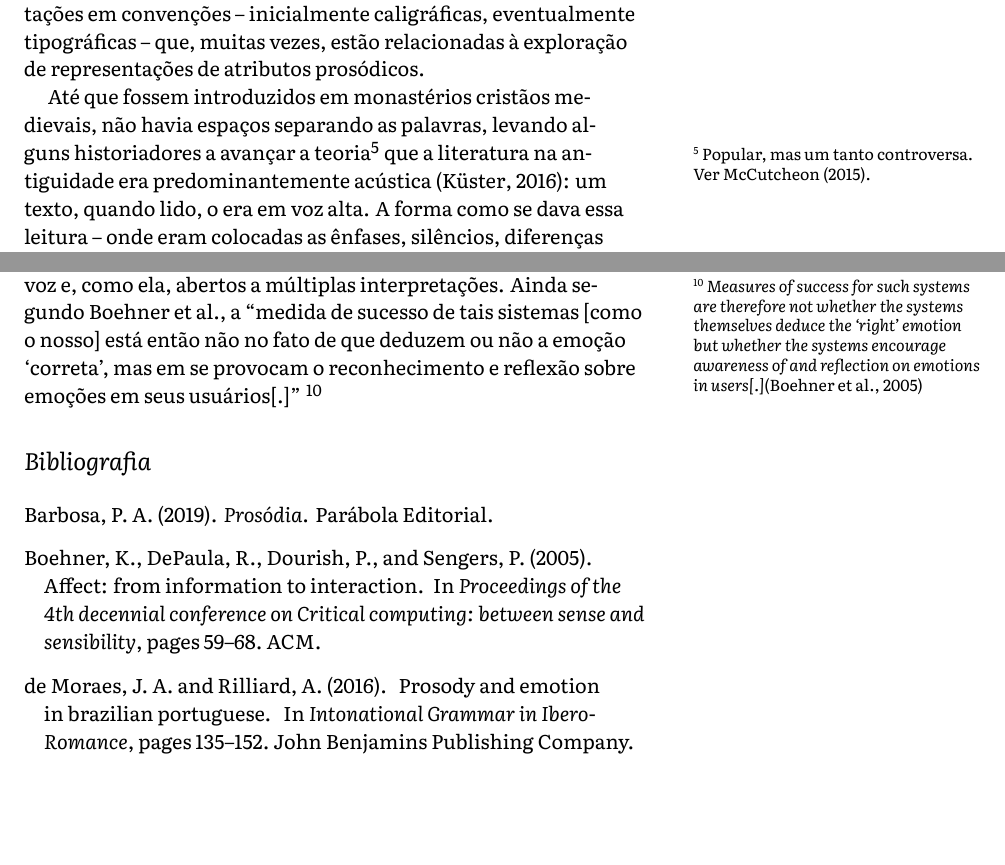
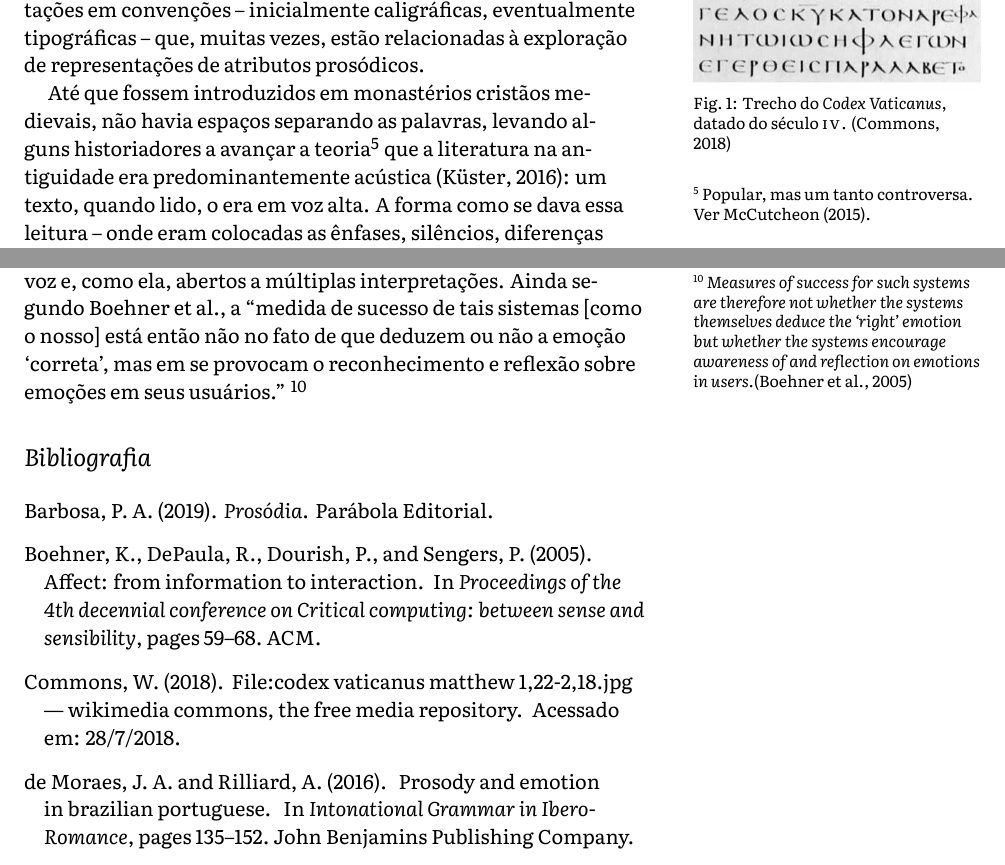
Before and after one commit to caluap/qualificacao_msc, a LaTeX document (main.tex, which reads refs.bib): two parts of pages 2 and 7 of 8, joined at a grey line, cut so that both start at the same text, the shorter picture padded with empty space. Compiled offline with XeLaTeX.

Commit message:
codex vaticanus e captions em português para o figure e table

```diff
--- a/main.tex
+++ b/main.tex
@@ -98,6 +98,14 @@
 \newcommand{\doccls}[1]{\texttt{#1}}% document class name
 \newcommand{\docclsopt}[1]{\texttt{#1}}% document class option name
 
+
+
+\makeatletter
+\renewcommand{\fnum@figure}{Fig.~\thefigure}
+\renewcommand{\fnum@table}{Tabela~\thetable}
+\makeatother
+
+
 \begin{document}
 
 \maketitle% this prints the handout title, author, and date
@@ -130,7 +138,14 @@ Essas dimensões são articuladas pela produção e recepção de três parâmet
 
 Parte dessas variações é codificada na linguagem escrita, parte não. Com efeito, a história da escrita acompanha inúmeras mutações em convenções -- inicialmente caligráficas, eventualmente tipográficas -- que, muitas vezes, estão relacionadas à exploração de representações de atributos prosódicos.
 
-Até que fossem introduzidos em monastérios cristãos medievais, não havia espaços separando as palavras, levando alguns historiadores a avançar a teoria\sidenote{Popular, mas um tanto controversa. Ver \citet{McCutcheon2015}.} que a literatura na antiguidade era predominantemente acústica \citep{kuster2016}: um texto, quando lido, o era em voz alta. A forma como se dava essa leitura -- onde eram colocadas as ênfases, silêncios, diferenças de entonação etc -- dependia em grande parte de convenções de declamação. Tratava-se de um texto ``melhor percebido pelos ouvidos do que pelos olhos.'' \citep{nunlist1991}
+\begin{marginfigure}
+  \includegraphics{imgs/codex.png}
+  \caption{Trecho do \textit{Codex Vaticanus}, datado do século \textsc{iv}. \citep{codex_vaticanus}}
+  \label{cdx_vat}
+\end{marginfigure}
+
+Até que fossem introduzidos em monastérios cristãos medievais, não havia espaços separando as palavras, levando alguns historiadores a avançar a teoria\sidenote[][\baselineskip]{Popular, mas um tanto controversa. Ver \citet{McCutcheon2015}.} que a literatura na antiguidade era predominantemente acústica \citep{kuster2016}: um texto, quando lido, o era em voz alta. A forma como se dava essa leitura -- onde eram colocadas as ênfases, silêncios, diferenças de entonação etc -- dependia em grande parte de convenções de declamação. Tratava-se de um texto ``melhor percebido pelos ouvidos do que pelos olhos.'' \citep{nunlist1991}
+
 
 
 
@@ -251,7 +266,7 @@ Uma última discussão se dá com os comentários deixados pelos participantes.
 
 Surge que, nesse compêndio de qualidades, mesmo que as respostas tenham vindo difusas, cada uma trazendo adjetivos diferentes entre si, de um modo geral os participantes parecem não estar descrevendo os atributos \textit{acústicos} da prosódia que os eixos tipográficos representavam e tampouco as seis emoções que a atriz buscou representar. Antes, as descrições falam de vozes \textit{modificadas}, como se os participantes não tenham deduzido nem nosso modelo prosódico-tipográfico nem, como esperávamos no primeiro experimento, as emoções que a atriz buscou representar, mas sim uma interpretação própria que assimila emoção \textit{e}~acústica.
 
-Esse resultado condiz com o que discutem Boehner et al. quando apontam que ``a comunicação de afetos em um modelo interacional (...) é mais do que a mera transmissão, (...) requerindo das partes uma interpretação ativa.'' \sidenote[][-1\baselineskip]{\begin{otherlanguage}{english}\textit{[C]ommunication of affect in an interactional model (...) is more than transmission, [and] requires active interpretation.}\end{otherlanguage} \citep{boehner2005affect}} A partir desta perspectiva, pode-se enquadrar melhor o propósito de um sistema construído a partir de nosso modelo prosódico-tipográfico: não querê-lo como uma maneira de informar ao leitor que em dada frase a voz representava esta ou aquela emoção, categórica e de contornos bem definidos, mas sim usar a tipografia como maneira de ressaltar aspectos expressivos na voz, ambíguos como a própria voz e, como ela, abertos a~múltiplas interpretações. Ainda segundo Boehner et al., a ``medida de sucesso de tais sistemas [como o nosso] está então não no fato de que deduzem ou não a emoção `correta', mas em se provocam o reconhecimento e reflexão sobre emoções em seus usuários[.]'' \sidenote[][-4\baselineskip]{\begin{otherlanguage}{english}\textit{Measures of success for such systems are therefore not whether the systems themselves deduce the `right' emotion but whether the systems encourage awareness of and reflection on emotions in users[.]}\end{otherlanguage} \citep{boehner2005affect}}
+Esse resultado condiz com o que discutem Boehner et al. quando apontam que ``a comunicação de afetos em um modelo interacional (...) é mais do que a mera transmissão, (...) requerindo das partes uma interpretação ativa.'' \sidenote[][-1\baselineskip]{\begin{otherlanguage}{english}\textit{[C]ommunication of affect in an interactional model (...) is more than transmission, [and] requires active interpretation.}\end{otherlanguage}  \citep{boehner2005affect}} A partir desta perspectiva, pode-se enquadrar melhor o propósito de um sistema construído a partir de nosso modelo prosódico-tipográfico: não querê-lo como uma maneira de informar ao leitor que em dada frase a voz representava esta ou aquela emoção, categórica e de contornos bem definidos, mas sim usar a tipografia como maneira de ressaltar aspectos expressivos na voz, ambíguos como a própria voz e, como ela, abertos a~múltiplas interpretações. Ainda segundo Boehner et al., a ``medida de sucesso de tais sistemas [como o nosso] está então não no fato de que deduzem ou não a emoção `correta', mas em se provocam o reconhecimento e reflexão sobre emoções em seus usuários.'' \sidenote[][-4\baselineskip]{\begin{otherlanguage}{english}\textit{Measures of success for such systems are therefore not whether the systems themselves deduce the `right' emotion but whether the systems encourage awareness of and reflection on emotions in users.}\end{otherlanguage} \citep{boehner2005affect}}
 
 
 
--- a/refs.bib
+++ b/refs.bib
@@ -399,3 +399,13 @@
     chapter     = 19,
 	isbn        = "78-1-4443-3942-0",
 }
+
+
+ @misc{
+ 	codex_vaticanus,
+ 	author = "Wikimedia Commons",
+ 	year = 2018,
+ 	title = "File:Codex Vaticanus Matthew 1,22-2,18.jpg --- Wikimedia Commons{,} the free media repository",
+	url = {https://commons.wikimedia.org/w/index.php?title=File:Codex\_Vaticanus\_Matthew\_1,22-2,18.jpg},
+	note = "Acessado em: 28/7/2018",
+ }
```
Also changed, not shown: imgs/codex-vaticanus_upscaled_image_x4.png (added), imgs/codex.png (added).
